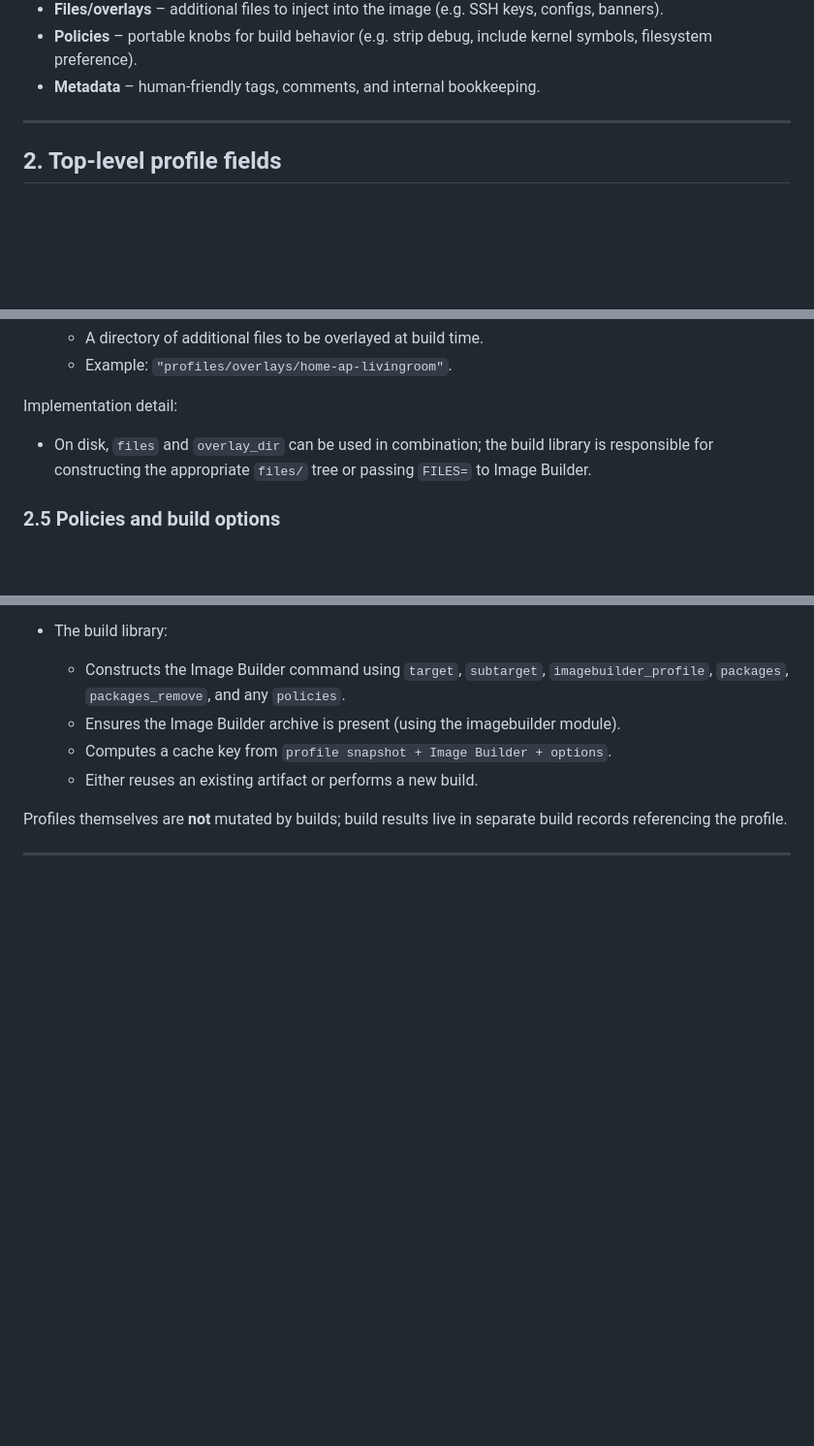
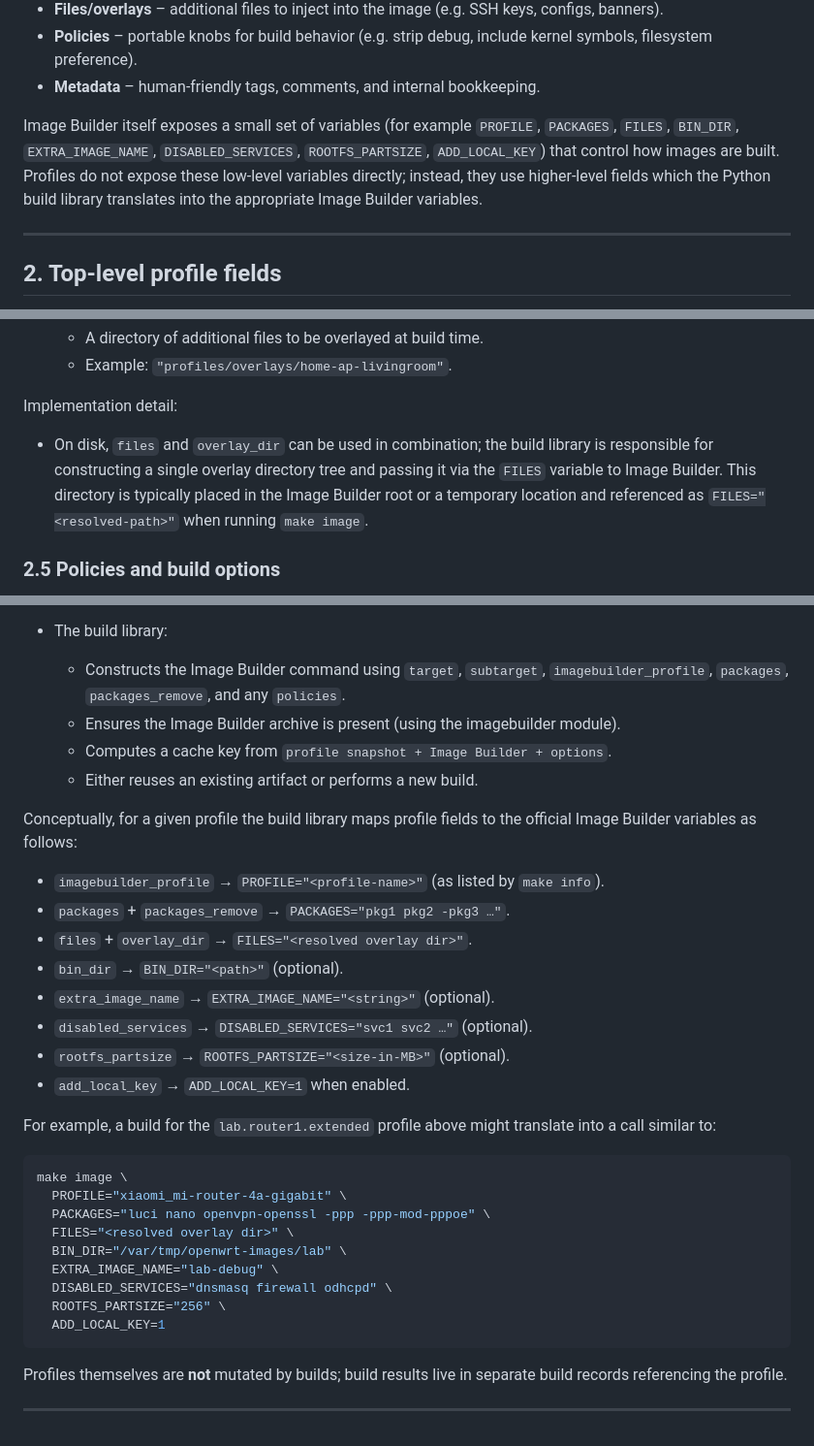
Before and after one commit to grammy-jiang/openwrt-imagegen-profiles, a Markdown page: PROFILES.md, 3 parts joined by grey strips. Shown: that part at 97% size. Rendered like a GitHub page; blank space fills up the shorter version.

````diff
--- a/PROFILES.md
+++ b/PROFILES.md
@@ -26,6 +26,8 @@ Core concepts:
 - **Files/overlays** – additional files to inject into the image (e.g. SSH keys, configs, banners).
 - **Policies** – portable knobs for build behavior (e.g. strip debug, include kernel symbols, filesystem preference).
 - **Metadata** – human-friendly tags, comments, and internal bookkeeping.
+
+Image Builder itself exposes a small set of variables (for example `PROFILE`, `PACKAGES`, `FILES`, `BIN_DIR`, `EXTRA_IMAGE_NAME`, `DISABLED_SERVICES`, `ROOTFS_PARTSIZE`, `ADD_LOCAL_KEY`) that control how images are built. Profiles do not expose these low-level variables directly; instead, they use higher-level fields which the Python build library translates into the appropriate Image Builder variables.
 
 ---
 
@@ -142,7 +145,7 @@ Profiles can specify additional **files** to be overlaid into the image filesyst
 
 Implementation detail:
 
-- On disk, `files` and `overlay_dir` can be used in combination; the build library is responsible for constructing the appropriate `files/` tree or passing `FILES=` to Image Builder.
+- On disk, `files` and `overlay_dir` can be used in combination; the build library is responsible for constructing a single overlay directory tree and passing it via the `FILES` variable to Image Builder. This directory is typically placed in the Image Builder root or a temporary location and referenced as `FILES="<resolved-path>"` when running `make image`.
 
 ### 2.5 Policies and build options
 
@@ -464,6 +547,31 @@ When calling the build library (e.g. `build_or_reuse(profile_id, options)`):
   - Computes a cache key from `profile snapshot + Image Builder + options`.
   - Either reuses an existing artifact or performs a new build.
 
+Conceptually, for a given profile the build library maps profile fields to the official Image Builder variables as follows:
+
+- `imagebuilder_profile` → `PROFILE="<profile-name>"` (as listed by `make info`).
+- `packages` + `packages_remove` → `PACKAGES="pkg1 pkg2 -pkg3 …"`.
+- `files` + `overlay_dir` → `FILES="<resolved overlay dir>"`.
+- `bin_dir` → `BIN_DIR="<path>"` (optional).
+- `extra_image_name` → `EXTRA_IMAGE_NAME="<string>"` (optional).
+- `disabled_services` → `DISABLED_SERVICES="svc1 svc2 …"` (optional).
+- `rootfs_partsize` → `ROOTFS_PARTSIZE="<size-in-MB>"` (optional).
+- `add_local_key` → `ADD_LOCAL_KEY=1` when enabled.
+
+For example, a build for the `lab.router1.extended` profile above might translate into a call similar to:
+
+```sh
+make image \
+  PROFILE="xiaomi_mi-router-4a-gigabit" \
+  PACKAGES="luci nano openvpn-openssl -ppp -ppp-mod-pppoe" \
+  FILES="<resolved overlay dir>" \
+  BIN_DIR="/var/tmp/openwrt-images/lab" \
+  EXTRA_IMAGE_NAME="lab-debug" \
+  DISABLED_SERVICES="dnsmasq firewall odhcpd" \
+  ROOTFS_PARTSIZE="256" \
+  ADD_LOCAL_KEY=1
+```
+
 Profiles themselves are **not** mutated by builds; build results live in separate build records referencing the profile.
 
 ---
````
Also changed, not shown: other parts of PROFILES.md (+85 -4 lines).
